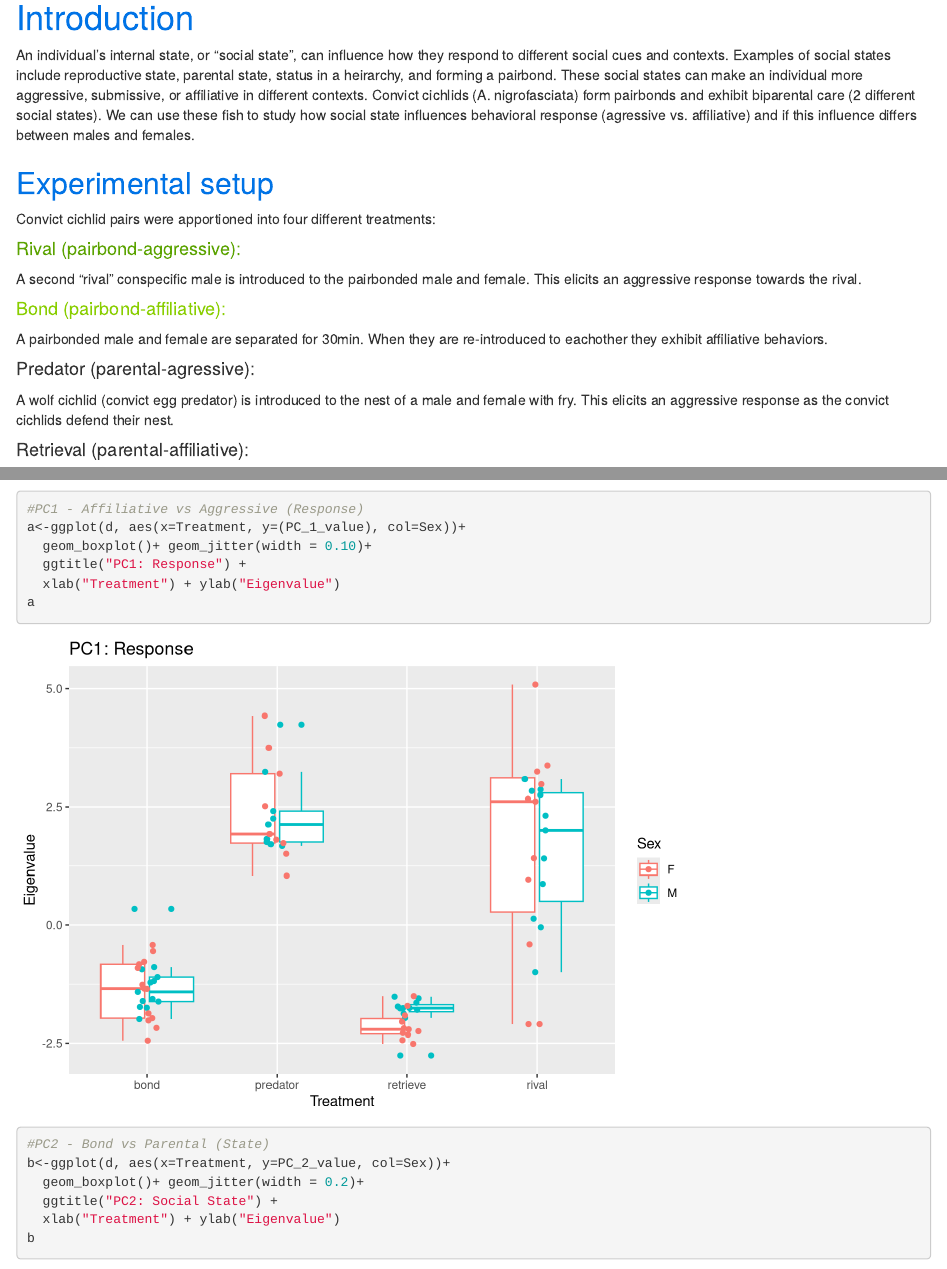
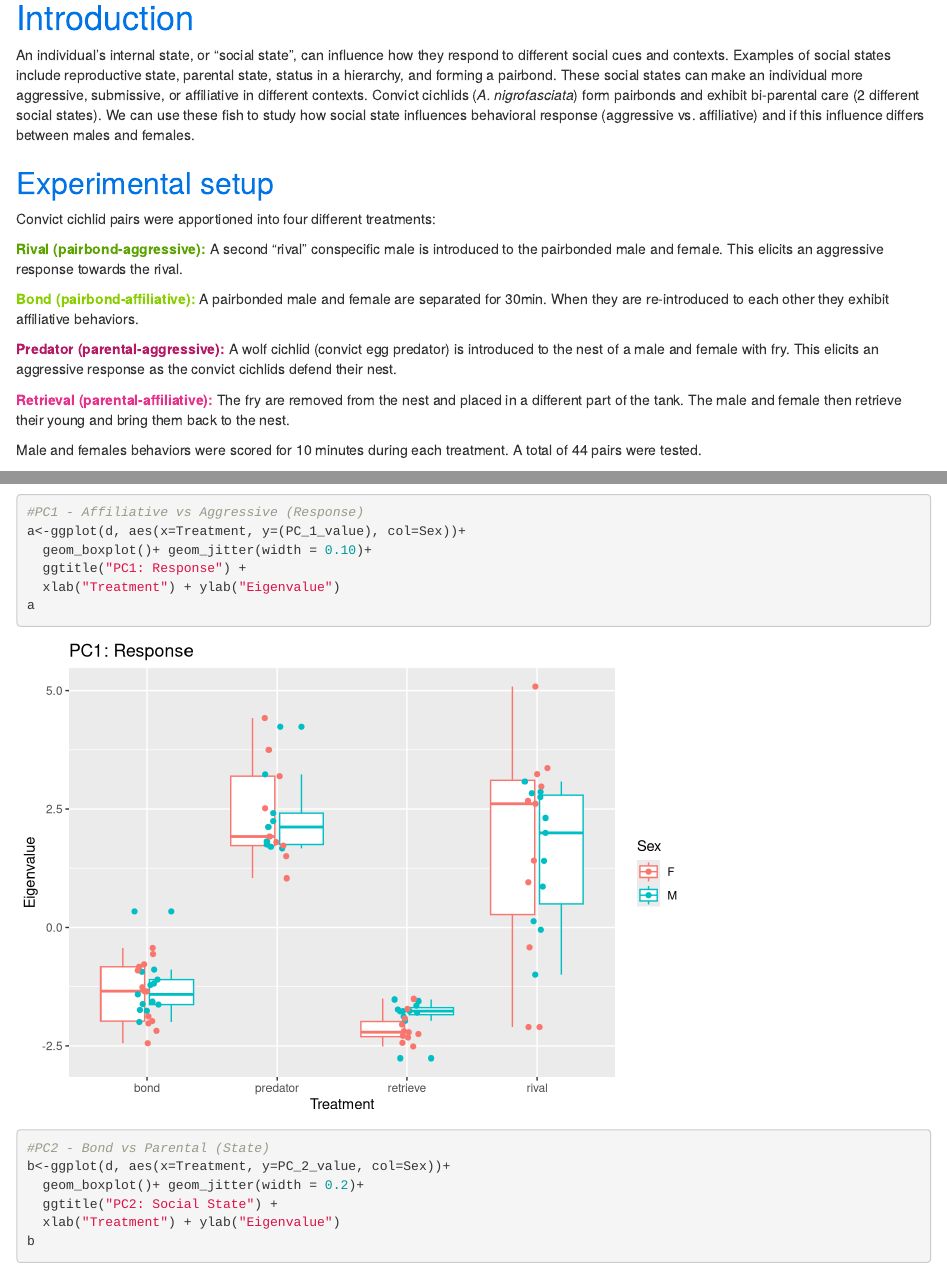
Before and after one commit to SarahArtemis/Novel_Data_Science, an R Markdown document (Novel_data_science_project.Rmd): the page in a window 1100 px wide, from 430 px down, and a second part further down, joined at a grey line. Rendered offline with R 4.5, knitr and Pandoc, with nearby package versions; code that draws random numbers runs with fixed seeds of ours.

Commit message:
More formatting in progress...

```diff
--- a/Novel_data_science_project.Rmd
+++ b/Novel_data_science_project.Rmd
@@ -23,27 +22,19 @@ knitr::include_graphics("https://i.ibb.co/DL0NPSJ/2024-04-26-cichlid.png")
 
 # `r colorize("Introduction", "#0073E6")`
 
-An individual's internal state, or "social state", can influence how they respond to different social cues and contexts. Examples of social states include reproductive state, parental state, status in a heirarchy, and forming a pairbond. These social states can make an individual more aggressive, submissive, or affiliative in different contexts. Convict cichlids (A. nigrofasciata) form pairbonds and exhibit biparental care (2 different social states). We can use these fish to study how social state influences behavioral response (agressive vs. affiliative) and if this influence differs between males and females.
+An individual's internal state, or "social state", can influence how they respond to different social cues and contexts. Examples of social states include reproductive state, parental state, status in a hierarchy, and forming a pairbond. These social states can make an individual more aggressive, submissive, or affiliative in different contexts. Convict cichlids (*A. nigrofasciata*) form pairbonds and exhibit bi-parental care (2 different social states). We can use these fish to study how social state influences behavioral response (aggressive vs. affiliative) and if this influence differs between males and females.
 
 ## `r colorize("Experimental setup", "#0073E6")`
 
 Convict cichlid pairs were apportioned into four different treatments:
 
-#### `r colorize("Rival (pairbond-aggressive):", "#5BA300")`
+**`r colorize("Rival (pairbond-aggressive):", "#5BA300")`** A second "rival" conspecific male is introduced to the pairbonded male and female. This elicits an aggressive response towards the rival.
 
-A second "rival" conspecific male is introduced to the pairbonded male and female. This elicits an aggressive response towards the rival.
+**`r colorize("Bond (pairbond-affiliative):", "#89CE00")`** A pairbonded male and female are separated for 30min. When they are re-introduced to each other they exhibit affiliative behaviors.
 
-#### `r colorize("Bond (pairbond-affiliative):", "#89CE00")`
+**`r colorize("Predator (parental-aggressive):", "#B51963")`** A wolf cichlid (convict egg predator) is introduced to the nest of a male and female with fry. This elicits an aggressive response as the convict cichlids defend their nest.
 
-A pairbonded male and female are separated for 30min. When they are re-introduced to eachother they exhibit affiliative behaviors.
-
-#### Predator (parental-agressive):
-
-A wolf cichlid (convict egg predator) is introduced to the nest of a male and female with fry. This elicits an aggressive response as the convict cichlids defend their nest.
-
-#### Retrieval (parental-affiliative):
-
-The fry are removed from the nest and placed in a different part of the tank. The male and female then retrieve their young and bring them back to the nest.
+**`r colorize("Retrieval (parental-affiliative):", "#E6308A")`** The fry are removed from the nest and placed in a different part of the tank. The male and female then retrieve their young and bring them back to the nest.
 
 Male and females behaviors were scored for 10 minutes during each treatment. A total of 44 pairs were tested.
 
```
Also changed, not shown: Novel_data_science_project.html (added), Novel_data_science_project.Rmd (1 more changed lines).
